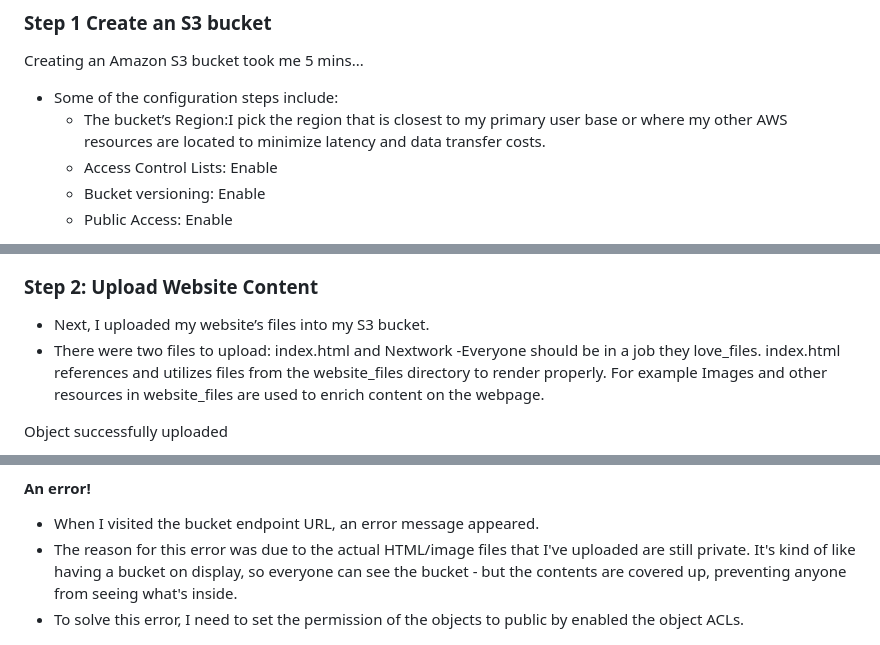
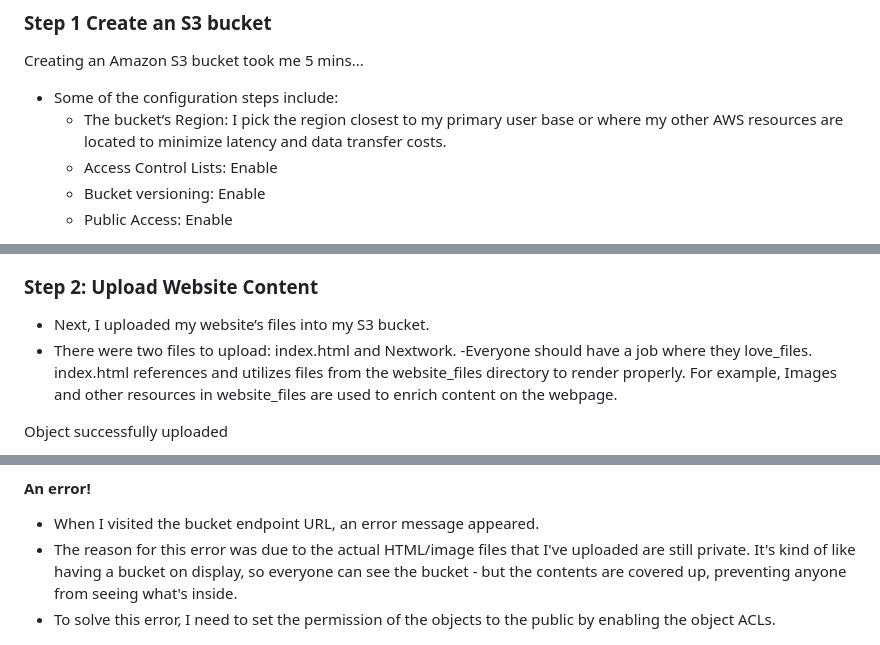
Before and after one commit to dahrihadri/aws-s3-static-website, a Markdown page: README.md, 3 parts joined by grey strips. GitHub-like rendering.

```diff
--- a/README.md
+++ b/README.md
@@ -52,7 +52,7 @@ Developers and teams use Amazon S3 because of its durability, scalability, and c
 
 Creating an Amazon S3 bucket took me 5 mins...
 - Some of the configuration steps include:
-  - The bucket’s Region:I pick the region that is closest to my primary user base or where my other AWS resources are located to minimize latency and data transfer costs.
+  - The bucket’s Region: I pick the region closest to my primary user base or where my other AWS resources are located to minimize latency and data transfer costs.
   - Access Control Lists: Enable
   - Bucket versioning: Enable
   - Public Access: Enable
@@ -67,7 +67,7 @@ My created bucket!
 ### Step 2: Upload Website Content
 
 - Next, I uploaded my website’s files into my S3 bucket.
-- There were two files to upload: index.html and Nextwork -Everyone should be in a job they love_files. index.html references and utilizes files from the website_files directory to render properly. For example Images and other resources in website_files are used to enrich content on the webpage.
+- There were two files to upload: index.html and Nextwork. -Everyone should have a job where they love_files. index.html references and utilizes files from the website_files directory to render properly. For example, Images and other resources in website_files are used to enrich content on the webpage.
 
 Object successfully uploaded
 
@@ -89,7 +89,7 @@ Setting up static website hosting...
 
 - When I visited the bucket endpoint URL, an error message appeared.
 - The reason for this error was due to the actual HTML/image files that I've uploaded are still private. It's kind of like having a bucket on display, so everyone can see the bucket - but the contents are covered up, preventing anyone from seeing what's inside.
-- To solve this error, I need to set the permission of the objects to public by enabled the object ACLs.
+- To solve this error, I need to set the permission of the objects to the public by enabling the object ACLs.
 
 
 ![Create Bucket Screenshot](assets/screenshots/step4-website-error.png)
```
Also changed, not shown: other parts of README.md (+6 -6 lines).
